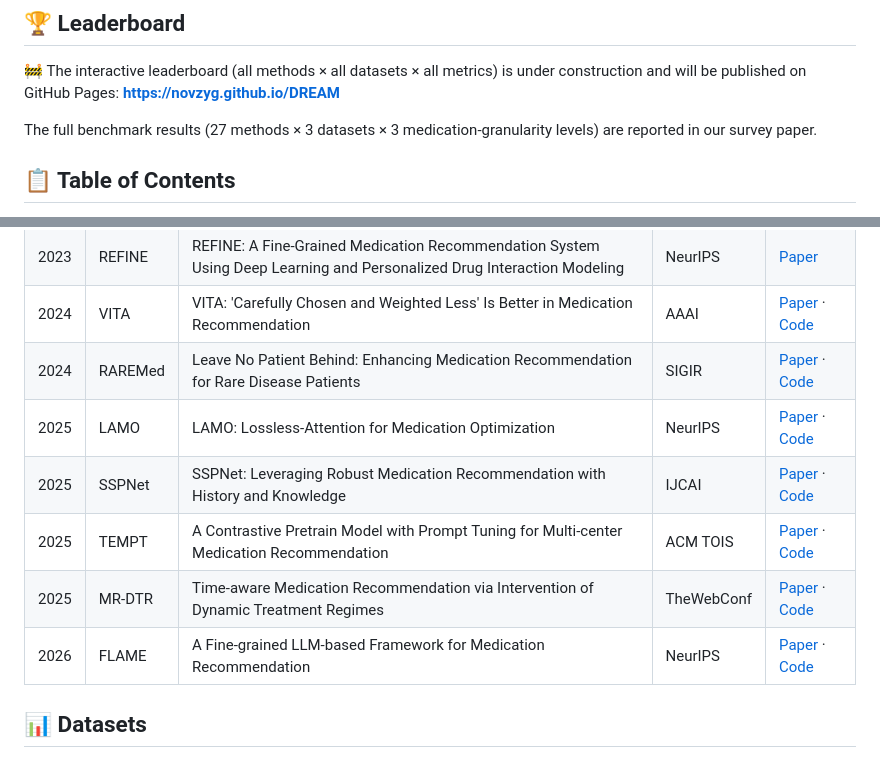
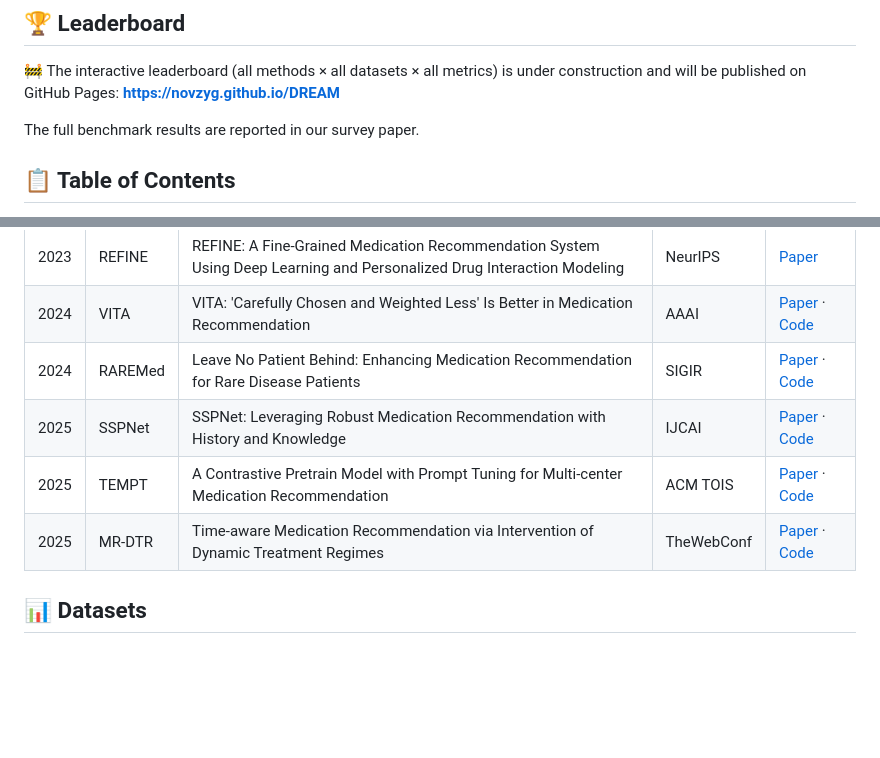
Before and after one commit to novzyg/DREAM, a Markdown page: README.md, 2 parts joined by grey strips. Drawn GitHub-style; blank space fills up the shorter version.

```diff
--- a/README.md
+++ b/README.md
@@ -37,7 +37,7 @@ DREAM is the unified benchmark introduced in our survey *EHR-Based Medication Re
 
 🚧 The interactive leaderboard (all methods × all datasets × all metrics) is under construction and will be published on GitHub Pages: **https://novzyg.github.io/DREAM**
 
-The full benchmark results (27 methods × 3 datasets × 3 medication-granularity levels) are reported in our survey paper.
+The full benchmark results are reported in our survey paper.
 
 ## 📋 Table of Contents
 
@@ -252,11 +249,9 @@ DREAM integrates **27 models** spanning a decade of medication recommendation re
 | 2023 | REFINE | REFINE: A Fine-Grained Medication Recommendation System Using Deep Learning and Personalized Drug Interaction Modeling | NeurIPS | [Paper](https://proceedings.neurips.cc/paper_files/paper/2023/hash/4b7439a4ab0b8e4bcb4e2412c6a10a58-Abstract-Conference.html) |
 | 2024 | VITA | VITA: 'Carefully Chosen and Weighted Less' Is Better in Medication Recommendation | AAAI | [Paper](https://ojs.aaai.org/index.php/AAAI/article/view/28704) · [Code](https://github.com/jhheo0123/VITA) |
 | 2024 | RAREMed | Leave No Patient Behind: Enhancing Medication Recommendation for Rare Disease Patients | SIGIR | [Paper](https://dl.acm.org/doi/abs/10.1145/3626772.3657785) · [Code](https://github.com/zzhUSTC2016/RAREMed) |
-| 2025 | LAMO | LAMO: Lossless-Attention for Medication Optimization | NeurIPS | [Paper](https://arxiv.org/abs/2503.03687) · [Code](https://github.com/zzhUSTC2016/LAMO) |
 | 2025 | SSPNet | SSPNet: Leveraging Robust Medication Recommendation with History and Knowledge | IJCAI | [Paper](https://www.ijcai.org/proceedings/2025/1052) · [Code](https://github.com/ResearchGroupHdZhang/SSPNet) |
 | 2025 | TEMPT | A Contrastive Pretrain Model with Prompt Tuning for Multi-center Medication Recommendation | ACM TOIS | [Paper](https://dl.acm.org/doi/abs/10.1145/3706631) · [Code](https://github.com/liuqidong07/TEMPT) |
 | 2025 | MR-DTR | Time-aware Medication Recommendation via Intervention of Dynamic Treatment Regimes | TheWebConf | [Paper](https://dl.acm.org/doi/abs/10.1145/3696410.3714533) · [Code](https://github.com/liyifo/MR-DTR) |
-| 2026 | FLAME | A Fine-grained LLM-based Framework for Medication Recommendation | NeurIPS | [Paper](https://proceedings.nips.cc/paper_files/paper/2025/hash/44a1f7e0a1fe7867f586b10739a0c26a-Abstract-Conference.html) · [Code](https://github.com/cxfann/Flame) |
 
 ## 📊 Datasets
 
```
Also changed, not shown: other parts of README.md (+5 -8 lines).
